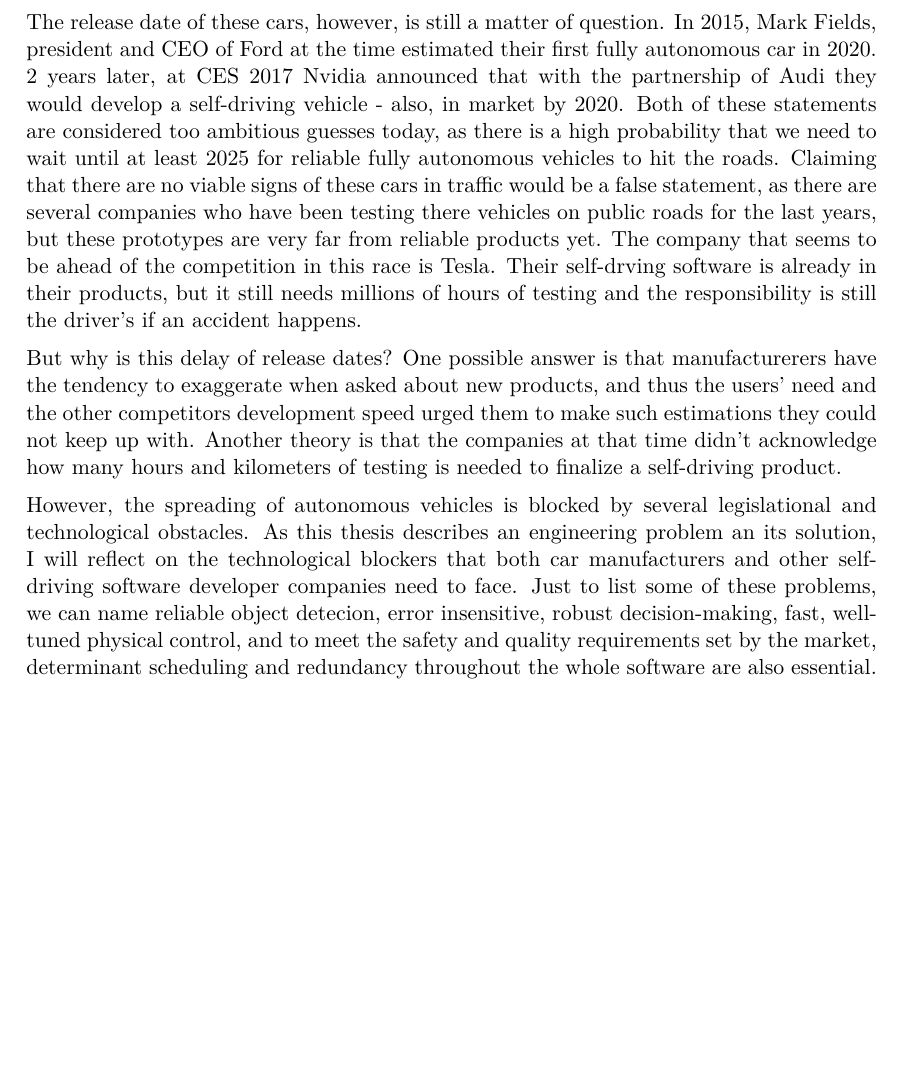
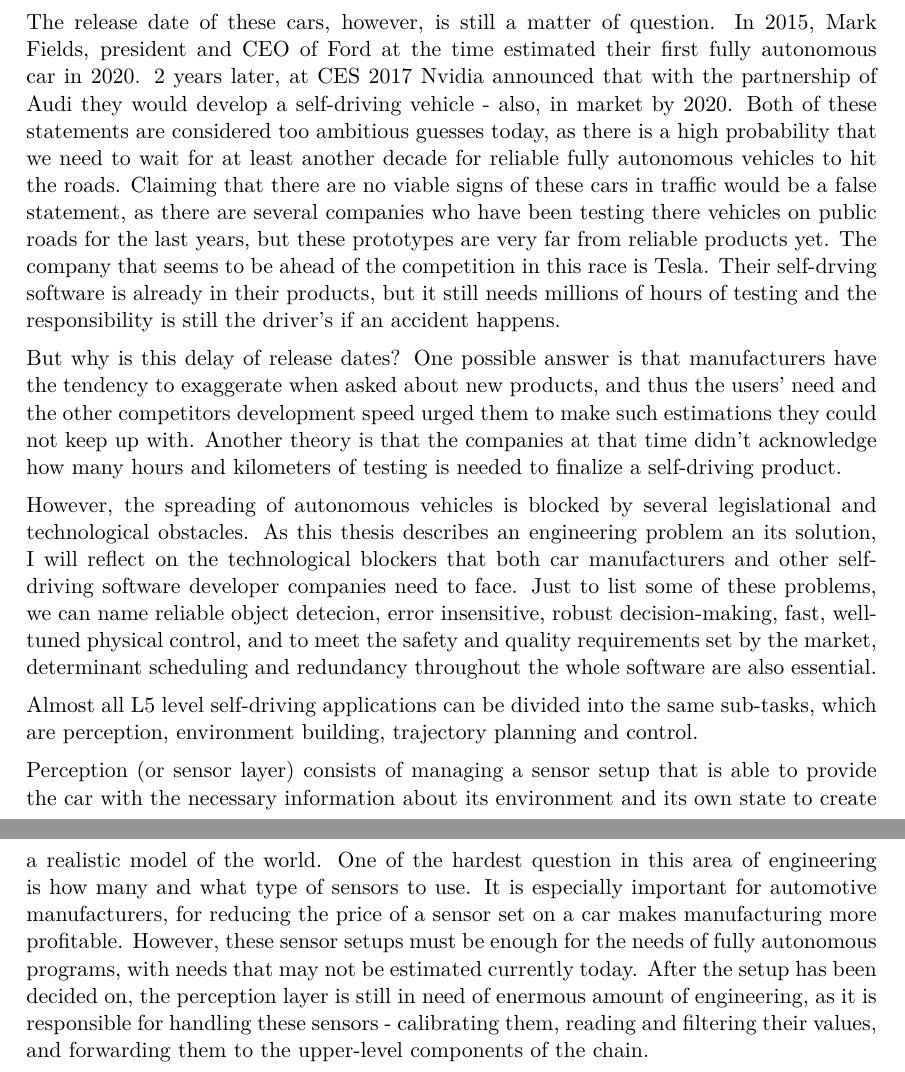
Before and after one commit to somaveszelovszki/babocar, a LaTeX thesis (docs/thesis/thesis.tex, which reads docs/thesis/content/introduction.tex): part of page 9 of 45 before the commit and two parts of pages 9 and 10 of 46 after it, the two joined at a grey line, cut so that both start at the same text, the shorter picture padded with empty space. Compiled offline with LuaLaTeX.

Commit message:
Introduction continued

```diff
--- a/docs/thesis/content/introduction.tex
+++ b/docs/thesis/content/introduction.tex
@@ -4,8 +4,12 @@
 
 Nowadays, self-driving cars gain more and more attention, both their technology and their effect on people's daily routines and their lives overall. Several articles are published every year about how these cars will change the way people commute to work, visit their friends or go on a family vacation. These articles often point out the decrease of the number of accidents, an optimized load of traffic and thus a reduced fuel consumption as the major advantages of this technology-to-come.
 
-The release date of these cars, however, is still a matter of question. In 2015, Mark Fields, president and CEO of Ford at the time estimated their first fully autonomous car in 2020. 2 years later, at CES 2017 Nvidia announced that with the partnership of Audi they would develop a self-driving vehicle - also, in market by 2020. Both of these statements are considered too ambitious guesses today, as there is a high probability that we need to wait until at least 2025 for reliable fully autonomous vehicles to hit the roads. Claiming that there are no viable signs of these cars in traffic would be a false statement, as there are several companies who have been testing there vehicles on public roads for the last years, but these prototypes are very far from reliable products yet. The company that seems to be ahead of the competition in this race is Tesla. Their self-drving software is already in their products, but it still needs millions of hours of testing and the responsibility is still the driver's if an accident happens.
+The release date of these cars, however, is still a matter of question. In 2015, Mark Fields, president and CEO of Ford at the time estimated their first fully autonomous car in 2020. 2 years later, at CES 2017 Nvidia announced that with the partnership of Audi they would develop a self-driving vehicle - also, in market by 2020. Both of these statements are considered too ambitious guesses today, as there is a high probability that we need to wait for at least another decade for reliable fully autonomous vehicles to hit the roads. Claiming that there are no viable signs of these cars in traffic would be a false statement, as there are several companies who have been testing there vehicles on public roads for the last years, but these prototypes are very far from reliable products yet. The company that seems to be ahead of the competition in this race is Tesla. Their self-drving software is already in their products, but it still needs millions of hours of testing and the responsibility is still the driver's if an accident happens.
 
-But why is this delay of release dates? One possible answer is that manufacturerers have the tendency to exaggerate when asked about new products, and thus the users' need and the other competitors development speed urged them to make such estimations they could not keep up with. Another theory is that the companies at that time didn't acknowledge how many hours and kilometers of testing is needed to finalize a self-driving product.
+But why is this delay of release dates? One possible answer is that manufacturers have the tendency to exaggerate when asked about new products, and thus the users' need and the other competitors development speed urged them to make such estimations they could not keep up with. Another theory is that the companies at that time didn't acknowledge how many hours and kilometers of testing is needed to finalize a self-driving product.
 
 However, the spreading of autonomous vehicles is blocked by several legislational and technological obstacles. As this thesis describes an engineering problem an its solution, I will reflect on the technological blockers that both car manufacturers and other self-driving software developer companies need to face. Just to list some of these problems, we can name reliable object detecion, error insensitive, robust decision-making, fast, well-tuned physical control, and to meet the safety and quality requirements set by the market, determinant scheduling and redundancy throughout the whole software are also essential.
+
+Almost all L5 level self-driving applications can be divided into the same sub-tasks, which are perception, environment building, trajectory planning and control.
+
+Perception (or sensor layer) consists of managing a sensor setup that is able to provide the car with the necessary information about its environment and its own state to create a realistic model of the world. One of the hardest question in this area of engineering is how many and what type of sensors to use. It is especially important for automotive manufacturers, for reducing the price of a sensor set on a car makes manufacturing more profitable. However, these sensor setups must be enough for the needs of fully autonomous programs, with needs that may not be estimated currently today. After the setup has been decided on, the perception layer is still in need of enermous amount of engineering, as it is responsible for handling these sensors - calibrating them, reading and filtering their values, and forwarding them to the upper-level components of the chain.
```
